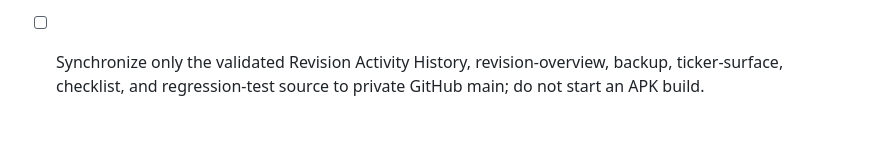
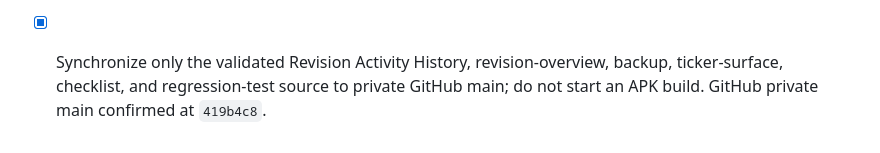
Before and after one commit to rohanrajakloverofnature-code/focus-command, a Markdown page: todo.md, the part around the change. Rendered like a GitHub page.

Commit message:
Record revision activity sync

```diff
--- a/todo.md
+++ b/todo.md
@@ -569,4 +569,4 @@
 - [x] Update the offline backup export, validation, and restore flow so Revision Activity History round-trips safely without losing existing data.
 - [x] Change only the existing Mini Achievement ticker card base background to jet black while retaining all layout, content, route, rating, rotation, and interaction behavior.
 - [x] Add and run regression coverage for revision activity recording, legacy-data normalization, period and timezone boundaries, named phase filters, backup round-trip, existing revision-cycle preservation, and ticker surface protection; complete the full release preflight.
-- [ ] Synchronize only the validated Revision Activity History, revision-overview, backup, ticker-surface, checklist, and regression-test source to private GitHub main; do not start an APK build.
+- [x] Synchronize only the validated Revision Activity History, revision-overview, backup, ticker-surface, checklist, and regression-test source to private GitHub main; do not start an APK build. GitHub private main confirmed at `419b4c8`.
```
